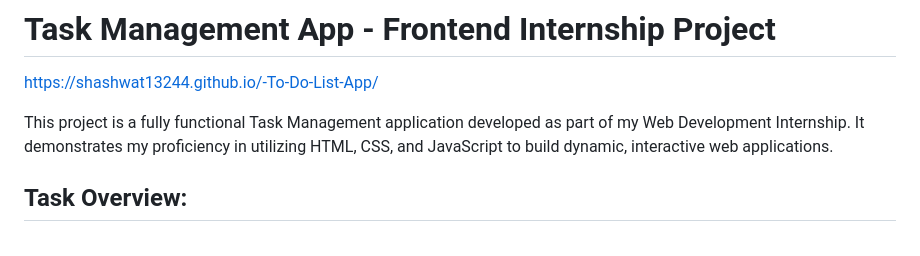
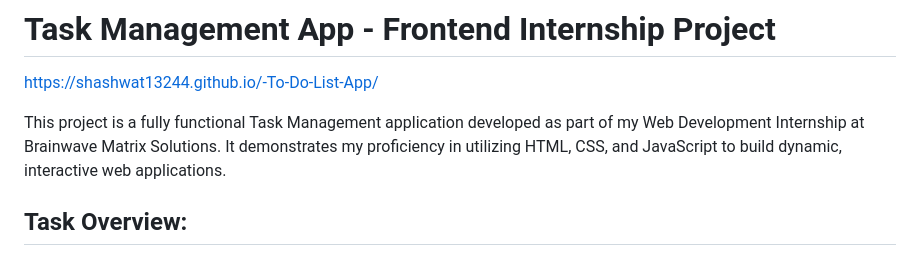
Before and after one commit to SHASHWAT13244/Brainwave_Matrix_Intern, a Markdown page: README.md, the part around the change. GitHub-like rendering.

```diff
--- a/README.md
+++ b/README.md
@@ -3,7 +3,7 @@
 # Task Management App - Frontend Internship Project
 https://shashwat13244.github.io/-To-Do-List-App/
 
-This project is a fully functional Task Management application developed as part of my Web Development Internship. It demonstrates my proficiency in utilizing HTML, CSS, and JavaScript to build dynamic, interactive web applications.
+This project is a fully functional Task Management application developed as part of my Web Development Internship at Brainwave Matrix Solutions. It demonstrates my proficiency in utilizing HTML, CSS, and JavaScript to build dynamic, interactive web applications.
 
 ## Task Overview:
 As part of my internship, I was assigned to **create a To-Do list** using **HTML**, **CSS**, and **JavaScript**. The key features of this application include:
```
